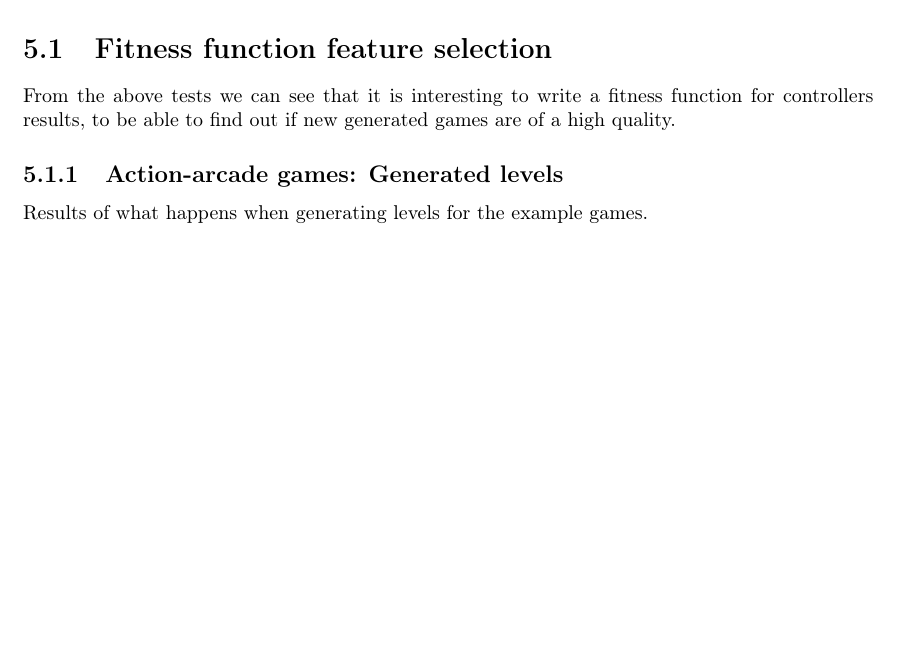
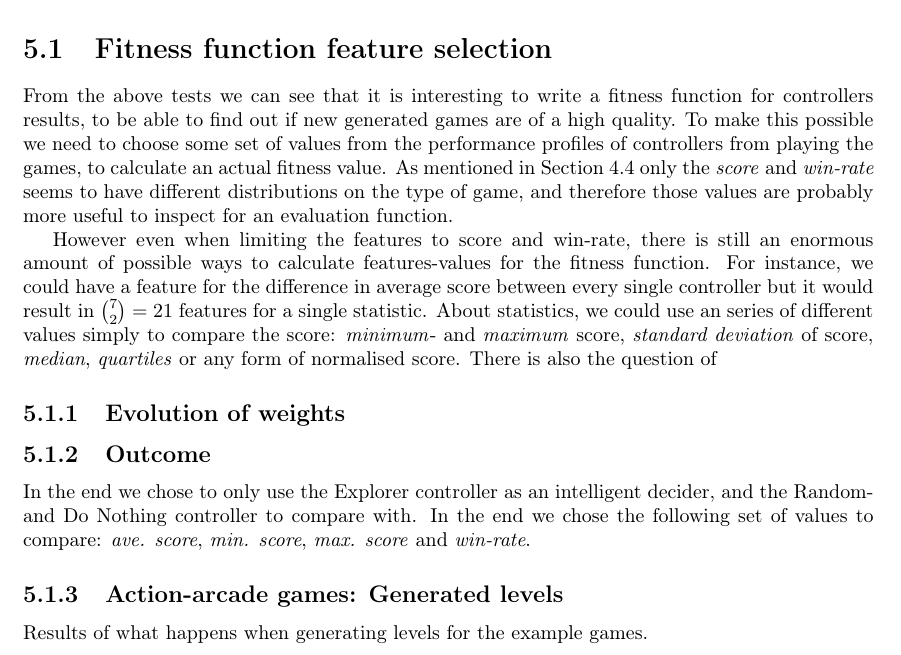
Before and after one commit to torybash/MasterThesis, a LaTeX thesis (main.tex): part of page 20 of 30, cut so that both start at the same text, the shorter picture padded with empty space. Compiled offline with pdfLaTeX.

Commit message:
chimachinges

```diff
--- a/main.tex
+++ b/main.tex
@@ -928,6 +929,22 @@ The resulting generated games are then discussed in detail.
 
 \section{Fitness function feature selection}
 From the above tests we can see that it is interesting to write a fitness function for controllers results, to be able to find out if new generated games are of a high quality.
+To make this possible we need to choose some set of values from the performance profiles of controllers from playing the games, to calculate an actual fitness value.
+As mentioned in Section \ref{sec_discussionofinitialtest} only the \textit{score} and \textit{win-rate} seems to have different distributions on the type of game, and therefore those values are probably more useful to inspect for an evaluation function.
+
+However even when limiting the features to score and win-rate, there is still an enormous amount of possible ways to calculate features-values for the fitness function.
+For instance, we could have a feature for the difference in average score between every single controller but it would result in $\binom{7}{2}=21$ features for a single statistic.
+About statistics, we could use an series of different values simply to compare the score: \textit{minimum}- and \textit{maximum} score, \textit{standard deviation} of score, \textit{median}, \textit{quartiles} or any form of normalised score.
+There is also the question of
+
+
+\subsection{Evolution of weights}
+
+
+\subsection{Outcome}
+
+In the end we chose to only use the Explorer controller as an intelligent decider, and the Random- and Do Nothing controller to compare with.
+In the end we chose the following set of values to compare: \textit{ave. score},  \textit{min. score}, \textit{max. score} and \textit{win-rate}.
 
 
 \subsection{Action-arcade games: Generated levels}
```
Also changed, not shown: main.pdf, main.tex (1 more changed lines).
